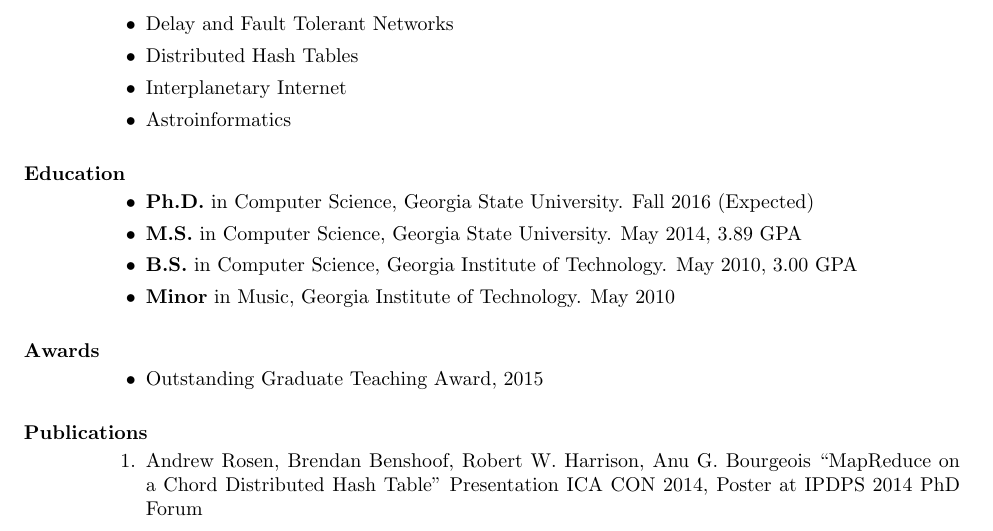
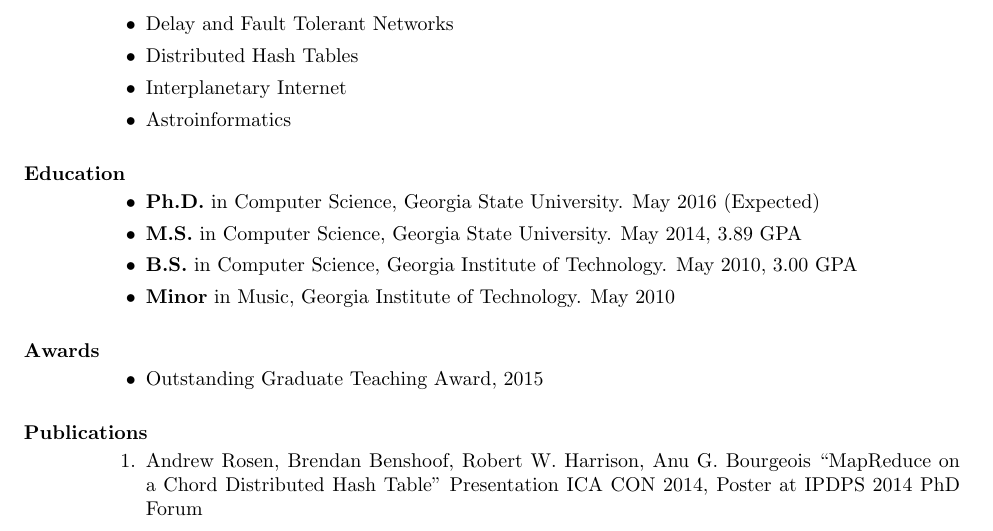
Before and after one commit to abrosen/notes, a LaTeX CV (applications/cv.tex): part of page 1 of 4, cut so that both start at the same text. Compiled offline with pdfLaTeX.

Commit message:
Added CV

```diff
--- a/applications/cv.tex
+++ b/applications/cv.tex
@@ -55,7 +55,7 @@ Atlanta, Ga. 30303
 	\end{itemize}
 \section{Education}
     \begin{itemize}
-    \item {\bf Ph.D.} in Computer Science, Georgia State University. Fall 2016 (Expected)
+    \item {\bf Ph.D.} in Computer Science, Georgia State University. May 2016 (Expected)
     \item {\bf M.S.} in Computer Science, Georgia State University. May 2014, 3.89 GPA
     \item {\bf B.S.} in Computer Science, Georgia Institute of Technology. May 2010, 3.00 GPA
 	\item {\bf Minor} in Music, Georgia Institute of Technology. May 2010
```
Also changed, not shown: applications/cv.pdf (added).
